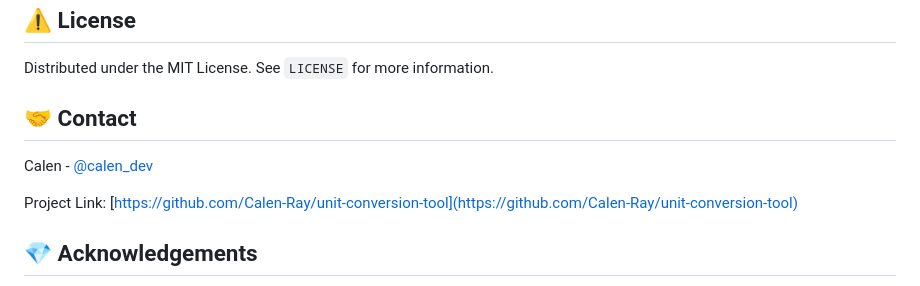
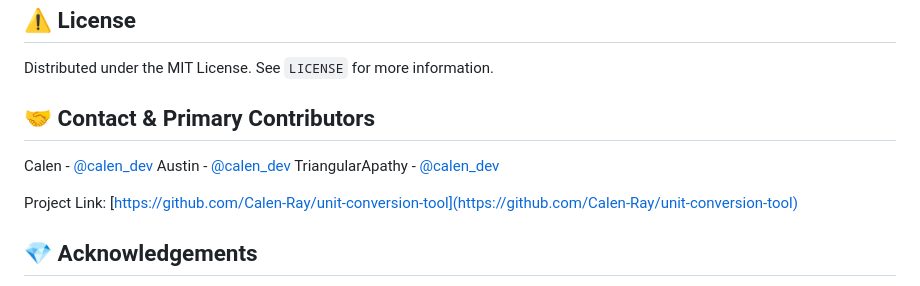
Before and after one commit to Calen-Ray/unit-conversion-tool, a Markdown page: readme.md, the part around the change. Drawn GitHub-style.

Commit message:
Updated readme to include other contributors.

```diff
--- a/readme.md
+++ b/readme.md
@@ -229,9 +229,11 @@ Please read the [Code of Conduct](https://www.contributor-covenant.org/version/2
 Distributed under the MIT License. See `LICENSE` for more information.
 
 <!-- Contact -->
-## :handshake: Contact
+## :handshake: Contact & Primary Contributors
 
 Calen - [@calen_dev](https://github.com/Calen-Ray)
+Austin - [@calen_dev](https://github.com/Austin-Marlatt)
+TriangularApathy - [@calen_dev](https://github.com/TriangularApathy)
 
 Project Link: [https://github.com/Calen-Ray/unit-conversion-tool](https://github.com/Calen-Ray/unit-conversion-tool)
 
```
